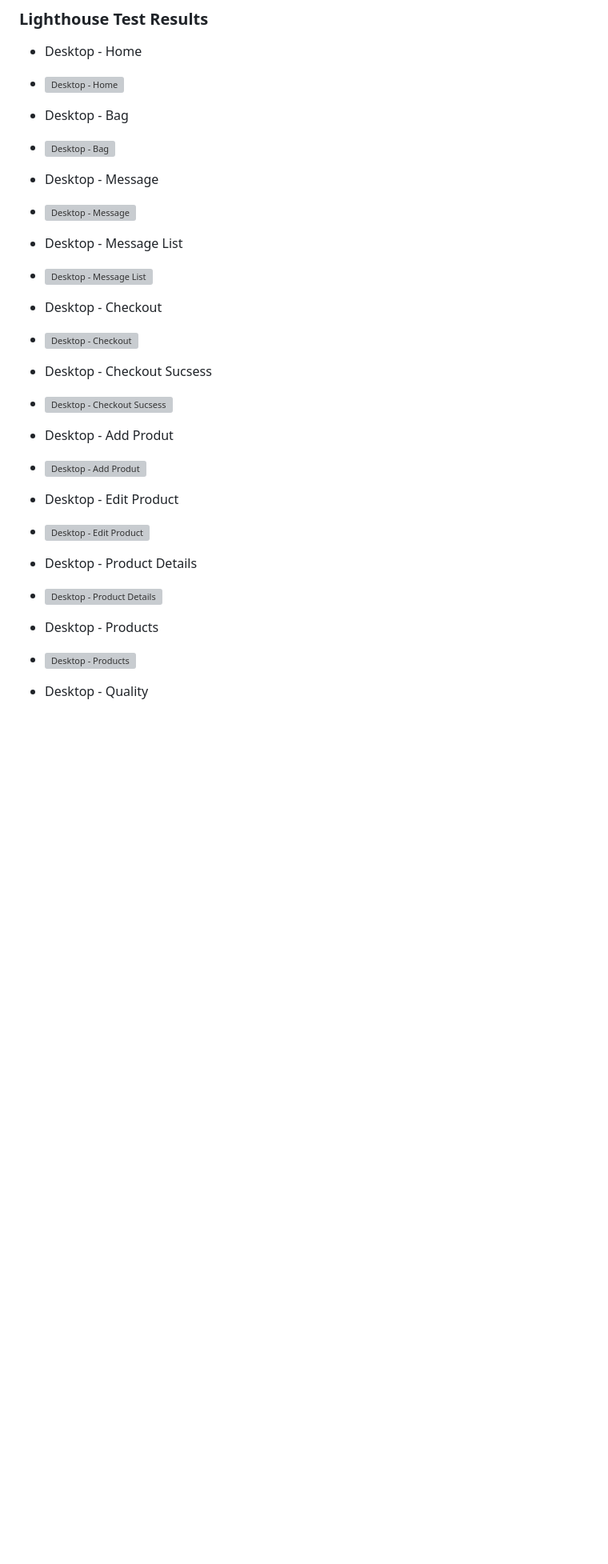
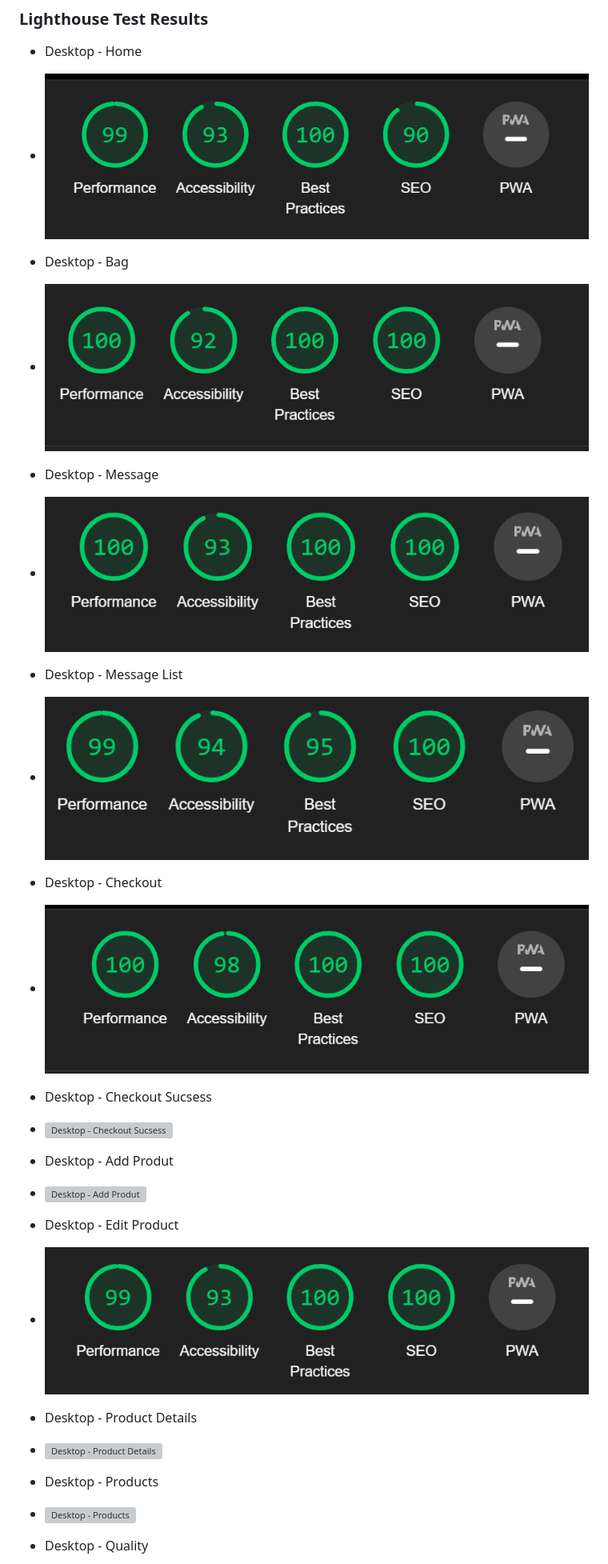
Before and after one commit to Erikas-Ramanauskas/Milestone-Project-4, a Markdown page: TESTING.MD, the part around the change printed below. Shown: that part at 80% size. GitHub-like rendering; blank space fills up the shorter version; grey boxes are pictures that could not be loaded.

Commit message:
Changed path names in testing md

```diff
--- a/TESTING.MD
+++ b/TESTING.MD
@@ -40,13 +40,13 @@ JSHint was used to test JavaScript code quality.
 ### Lighthouse Test Results
 
 * Desktop - Home
-* ![Desktop - Home](readme_images/desktop_home.jpg)
+* ![Desktop - Home](readme_images/desktop_home.png)
 * Desktop - Bag
-* ![Desktop - Bag](readme_images/desktop_bag.jpg)
+* ![Desktop - Bag](readme_images/desktop_bag.png)
 * Desktop - Message
-* ![Desktop - Message](readme_images/desktop_message.jpg)
+* ![Desktop - Message](readme_images/desktop_message.png)
 * Desktop - Message List
-* ![Desktop - Message List](readme_images/desktop_message_list.jpg)
+* ![Desktop - Message List](readme_images/desktop_message_list.png)
 * Desktop - Checkout
-* ![Desktop - Checkout](readme_images/desktop_checkout.jpg)
+* ![Desktop - Checkout](readme_images/desktop_checkout.png)
 * Desktop - Checkout Sucsess
@@ -56,3 +56,3 @@ JSHint was used to test JavaScript code quality.
 * Desktop - Edit Product
-* ![Desktop - Edit Product](readme_images/desktop_edit_product.jpg)
+* ![Desktop - Edit Product](readme_images/desktop_edit_product.png)
 * Desktop - Product Details
```
Also changed, not shown: other parts of TESTING.MD (+9 -9 lines).
